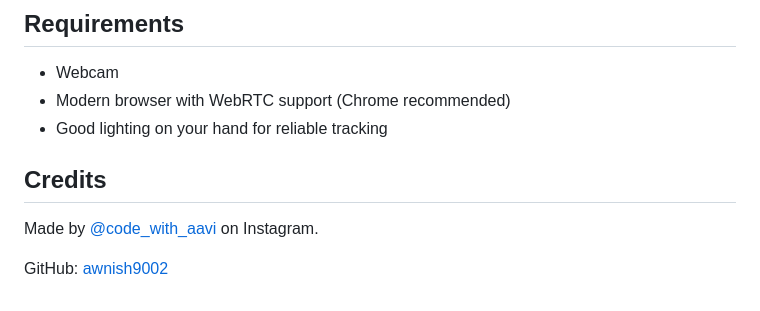
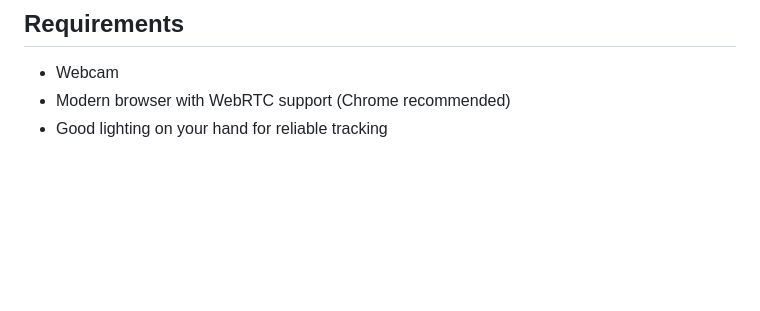
Before and after one commit to codexpertdev/finger-fruit-slice-game, a Markdown page: README.md, the part around the change. Rendered like a GitHub page; blank space fills up the shorter version.

```diff
--- a/README.md
+++ b/README.md
@@ -129,9 +129,3 @@ You can also open `index.html` directly, but always use the **same method** so y
 - Webcam
 - Modern browser with WebRTC support (Chrome recommended)
 - Good lighting on your hand for reliable tracking
-
-## Credits
-
-Made by [@code_with_aavi](https://www.instagram.com/code_with_aavi/) on Instagram.
-
-GitHub: [awnish9002](https://github.com/awnish9002)
```
